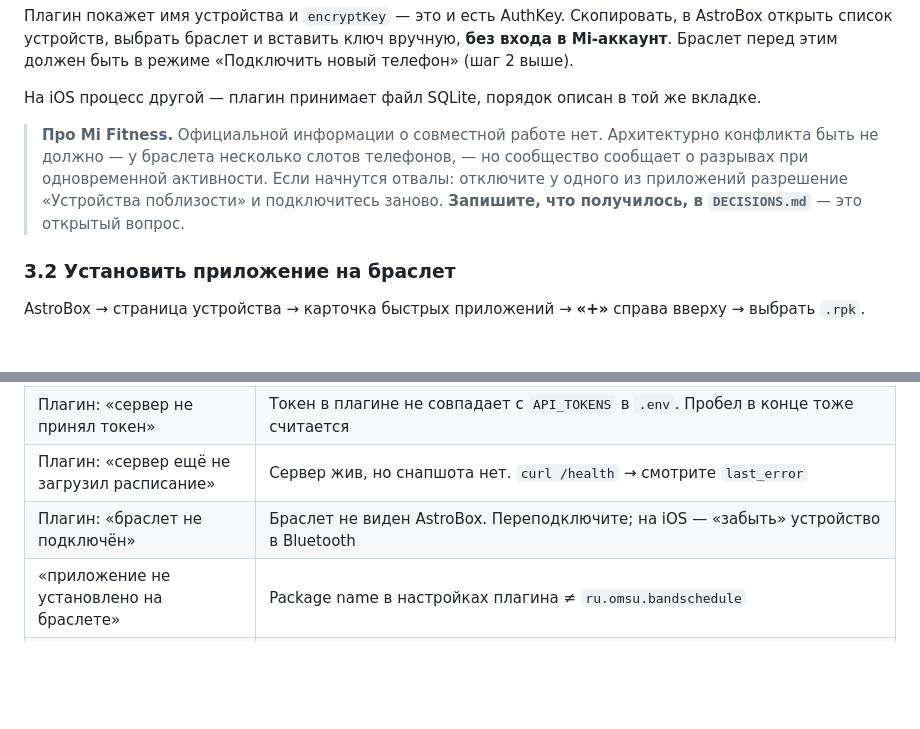
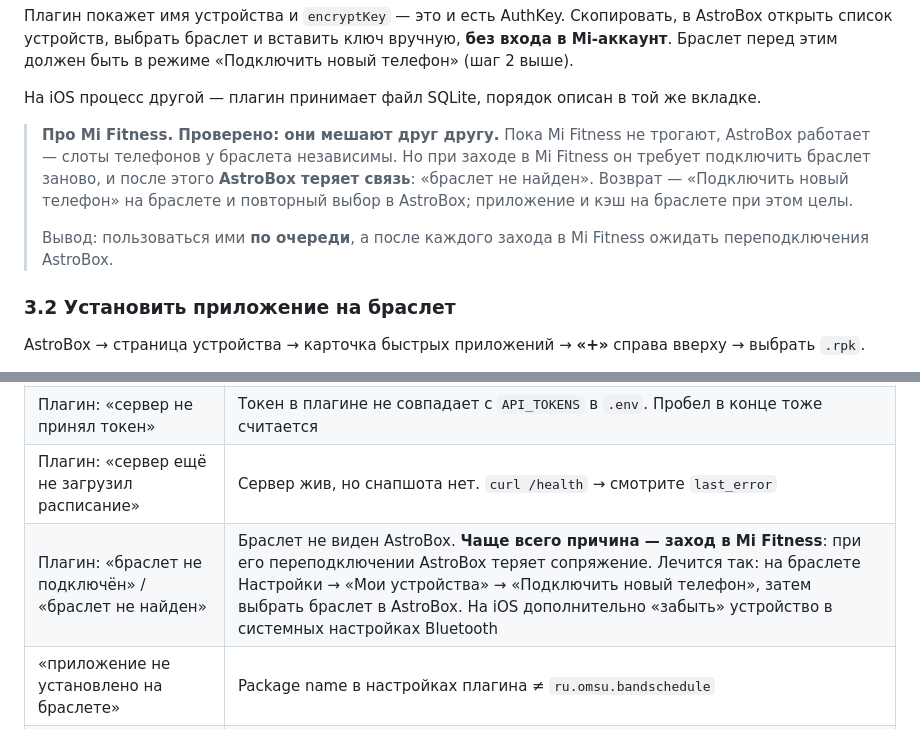
Before and after one commit to ThNikGhost/omsu-band-schedule, a Markdown page: docs/INSTALL.md, 2 parts joined by grey strips. Drawn GitHub-style; blank space fills up the shorter version.

```diff
--- a/docs/INSTALL.md
+++ b/docs/INSTALL.md
@@ -169,11 +169,14 @@ Mi-аккаунт**. Браслет перед этим должен быть в
 
 На iOS процесс другой — плагин принимает файл SQLite, порядок описан в той же вкладке.
 
-> **Про Mi Fitness.** Официальной информации о совместной работе нет. Архитектурно
-> конфликта быть не должно — у браслета несколько слотов телефонов, — но сообщество
-> сообщает о разрывах при одновременной активности. Если начнутся отвалы: отключите
-> у одного из приложений разрешение «Устройства поблизости» и подключитесь заново.
-> **Запишите, что получилось, в `DECISIONS.md`** — это открытый вопрос.
+> **Про Mi Fitness. Проверено: они мешают друг другу.** Пока Mi Fitness не трогают,
+> AstroBox работает — слоты телефонов у браслета независимы. Но при заходе в Mi Fitness
+> он требует подключить браслет заново, и после этого **AstroBox теряет связь**:
+> «браслет не найден». Возврат — «Подключить новый телефон» на браслете и повторный
+> выбор в AstroBox; приложение и кэш на браслете при этом целы.
+>
+> Вывод: пользоваться ими **по очереди**, а после каждого захода в Mi Fitness ожидать
+> переподключения AstroBox.
 
 ### 3.2 Установить приложение на браслет
 
@@ -322,7 +325,7 @@ iPhone: Настройки → Календарь → Учётные запис
 | Плагин: «сервер недоступен» | Откройте `https://ваш-домен/health` в браузере телефона. Скорее всего дело в прокси или сертификате |
 | Плагин: «сервер не принял токен» | Токен в плагине не совпадает с `API_TOKENS` в `.env`. Пробел в конце тоже считается |
 | Плагин: «сервер ещё не загрузил расписание» | Сервер жив, но снапшота нет. `curl /health` → смотрите `last_error` |
-| Плагин: «браслет не подключён» | Браслет не виден AstroBox. Переподключите; на iOS — «забыть» устройство в Bluetooth |
+| Плагин: «браслет не подключён» / «браслет не найден» | Браслет не виден AstroBox. **Чаще всего причина — заход в Mi Fitness**: при его переподключении AstroBox теряет сопряжение. Лечится так: на браслете Настройки → «Мои устройства» → «Подключить новый телефон», затем выбрать браслет в AstroBox. На iOS дополнительно «забыть» устройство в системных настройках Bluetooth |
 | «приложение не установлено на браслете» | Package name в настройках плагина ≠ `ru.omsu.bandschedule` |
 | Отправил, но `done` не пришёл | Приложение на браслете не успело запуститься. Откройте его вручную и нажмите «Синхронизировать» ещё раз. Если помогает — **скажите, увеличу задержку** (сейчас 2 с) |
 | Браслет: «данные отклонены» | Расхождение версий сервера и приложения. Соберите `.rpk` заново |
```
Also changed, not shown: docs/DECISIONS.md (+23 -0 lines).
